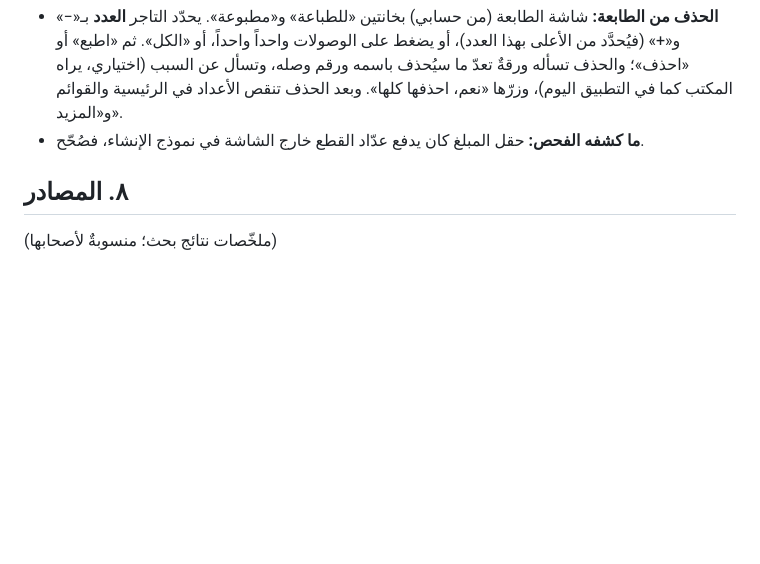
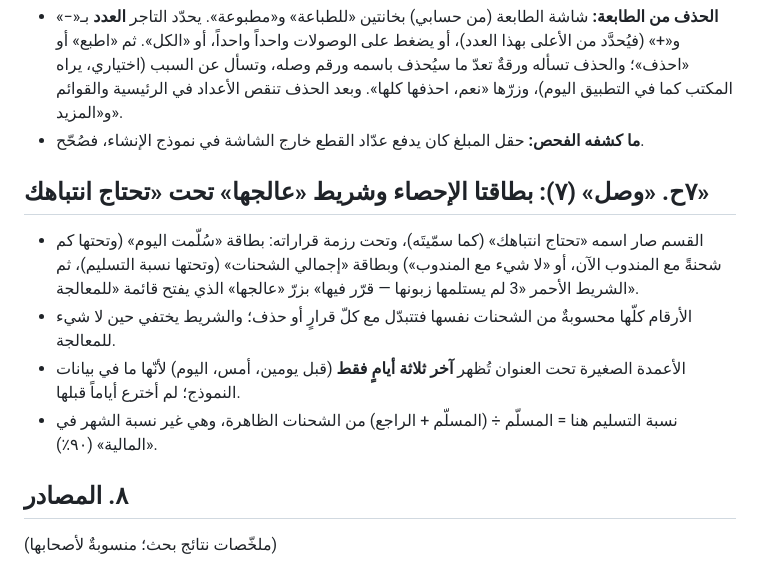
Before and after one commit to xnexgamerx-byte/Zajel, a Markdown page: docs/research/merchant-app-design-round3-2026.md, the part around the change. Drawn GitHub-style; blank space fills up the shorter version.

Commit message:
بحث تصميم التاجر: «وصل» (٧) — بطاقتا الإحصاء وشريط عالجها تحت تحتاج انتباهك
Co-Authored-By: Claude Sonnet 5.5 <noreply@anthropic.com>
Claude-Session: https://claude.ai/code/session_011MyFYjdxEfnH7Cf76UufxT

```diff
--- a/docs/research/merchant-app-design-round3-2026.md
+++ b/docs/research/merchant-app-design-round3-2026.md
@@ -180,6 +180,16 @@
   «نعم، احذفها كلها». وبعد الحذف تنقص الأعداد في الرئيسية والقوائم و«المزيد».
 - **ما كشفه الفحص:** حقل المبلغ كان يدفع عدّاد القطع خارج الشاشة في نموذج الإنشاء، فصُحّح.
 
+## ٧ح. «وصل» (٧): بطاقتا الإحصاء وشريط «عالجها» تحت «تحتاج انتباهك»
+
+- القسم صار اسمه «تحتاج انتباهك» (كما سمّيتَه)، وتحت رزمة قراراته: بطاقة «سُلّمت اليوم» (وتحتها كم شحنةً مع المندوب
+  الآن، أو «لا شيء مع المندوب») وبطاقة «إجمالي الشحنات» (وتحتها نسبة التسليم)، ثم الشريط الأحمر
+  «3 لم يستلمها زبونها — قرّر فيها» بزرّ «عالجها» الذي يفتح قائمة «للمعالجة».
+- الأرقام كلّها محسوبةٌ من الشحنات نفسها فتتبدّل مع كلّ قرارٍ أو حذف؛ والشريط يختفي حين لا شيء للمعالجة.
+- الأعمدة الصغيرة تحت العنوان تُظهر **آخر ثلاثة أيامٍ فقط** (قبل يومين، أمس، اليوم) لأنّها ما في بيانات النموذج؛
+  لم أخترع أياماً قبلها.
+- نسبة التسليم هنا = المسلّم ÷ (المسلّم + الراجع) من الشحنات الظاهرة، وهي غير نسبة الشهر في «المالية» (٩٠٪).
+
 ## ٨. المصادر
 
 (ملخّصات نتائج بحث؛ منسوبةٌ لأصحابها)
```
